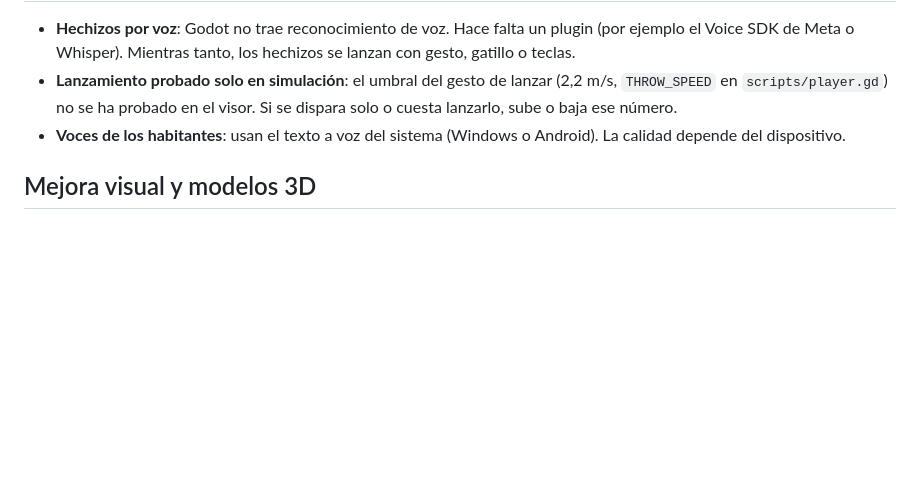
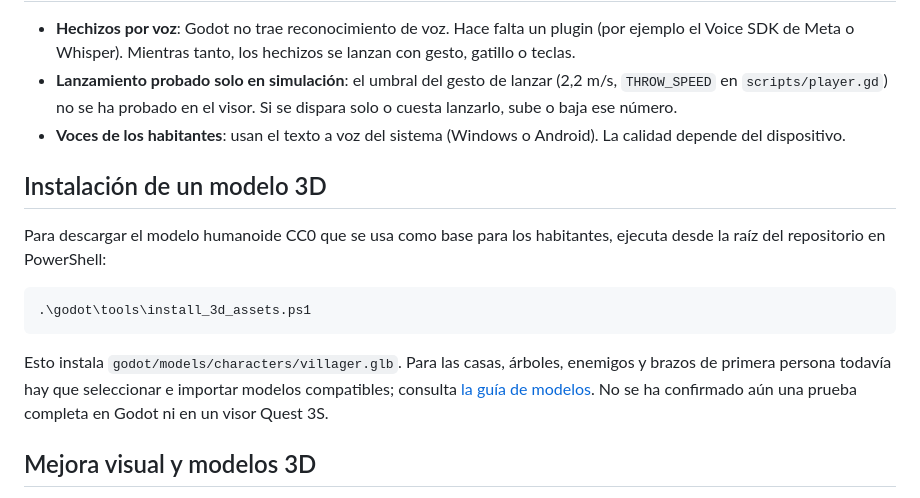
Before and after one commit to samuelguerrerodelarosa005-arch/tierras-vivientes, a Markdown page: godot/README.md, the part around the change. Drawn GitHub-style; blank space fills up the shorter version.

Commit message:
Añadir instrucciones de instalación de modelo 3D

````diff
--- a/godot/README.md
+++ b/godot/README.md
@@ -79,6 +79,16 @@ la personalidad, memoria y rumores de cada uno (la misión y la recompensa las d
   `scripts/player.gd`) no se ha probado en el visor. Si se dispara solo o cuesta lanzarlo, sube o baja ese número.
 - **Voces de los habitantes**: usan el texto a voz del sistema (Windows o Android). La calidad depende del dispositivo.
 
+## Instalación de un modelo 3D
+
+Para descargar el modelo humanoide CC0 que se usa como base para los habitantes, ejecuta desde la raíz del repositorio en PowerShell:
+
+```powershell
+.\godot\tools\install_3d_assets.ps1
+```
+
+Esto instala `godot/models/characters/villager.glb`. Para las casas, árboles, enemigos y brazos de primera persona todavía hay que seleccionar e importar modelos compatibles; consulta [la guía de modelos](models/README.md). No se ha confirmado aún una prueba completa en Godot ni en un visor Quest 3S.
+
 ## Mejora visual y modelos 3D
 
 La rama `visual-realista-quest3s` incluye una primera pasada de iluminación, paleta naturalista, entramado de madera y piedra,
````
